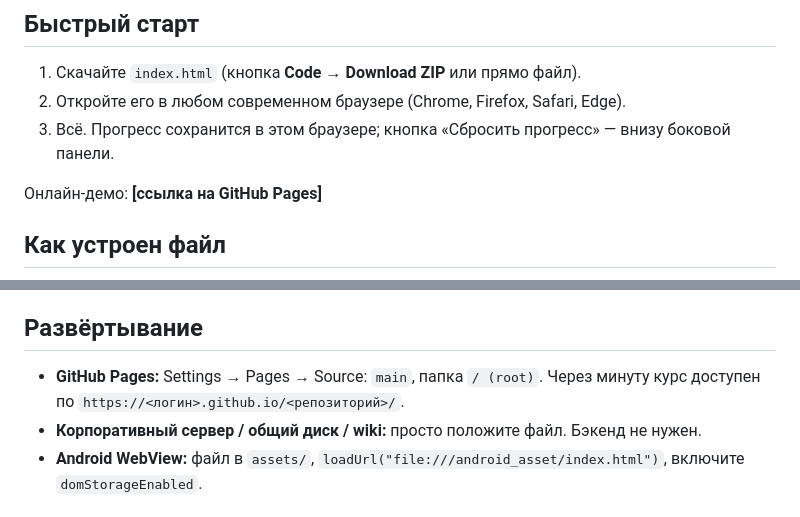
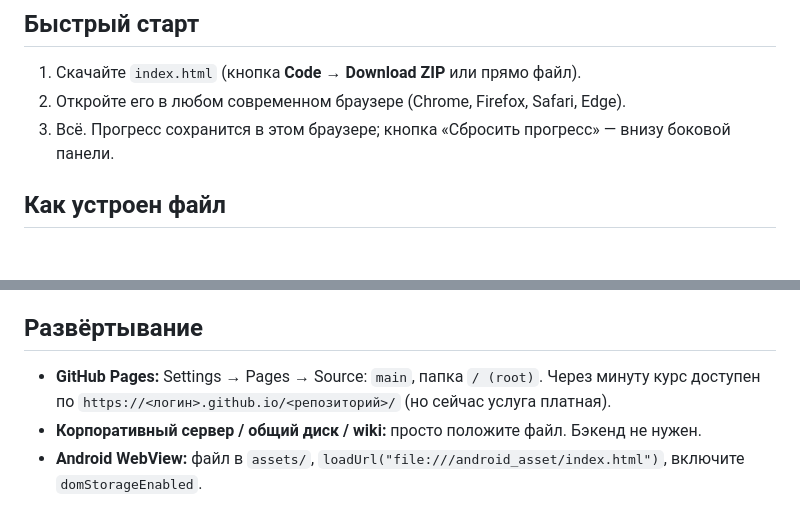
Before and after one commit to onesmilla/courserpru, a Markdown page: README.md, 2 parts joined by grey strips. GitHub-like rendering; blank space fills up the shorter version.

```diff
--- a/README.md
+++ b/README.md
@@ -26,8 +26,6 @@
 1. Скачайте `index.html` (кнопка **Code → Download ZIP** или прямо файл).
 2. Откройте его в любом современном браузере (Chrome, Firefox, Safari, Edge).
 3. Всё. Прогресс сохранится в этом браузере; кнопка «Сбросить прогресс» — внизу боковой панели.
-
-Онлайн-демо: **[ссылка на GitHub Pages]**
 
 ## Как устроен файл
 
@@ -64,7 +62,7 @@
 
 ## Развёртывание
 
-- **GitHub Pages:** Settings → Pages → Source: `main`, папка `/ (root)`. Через минуту курс доступен по `https://<логин>.github.io/<репозиторий>/`.
+- **GitHub Pages:** Settings → Pages → Source: `main`, папка `/ (root)`. Через минуту курс доступен по `https://<логин>.github.io/<репозиторий>/` (но сейчас услуга платная).
 - **Корпоративный сервер / общий диск / wiki:** просто положите файл. Бэкенд не нужен.
 - **Android WebView:** файл в `assets/`, `loadUrl("file:///android_asset/index.html")`, включите `domStorageEnabled`.
 
```
Also changed, not shown: other parts of README.md (+1 -1 lines).
